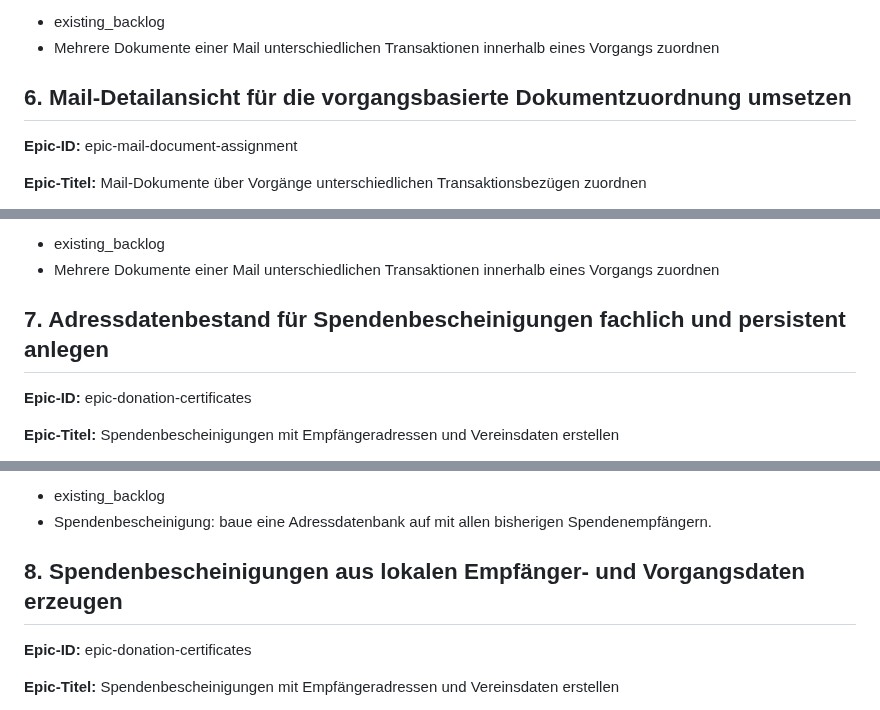
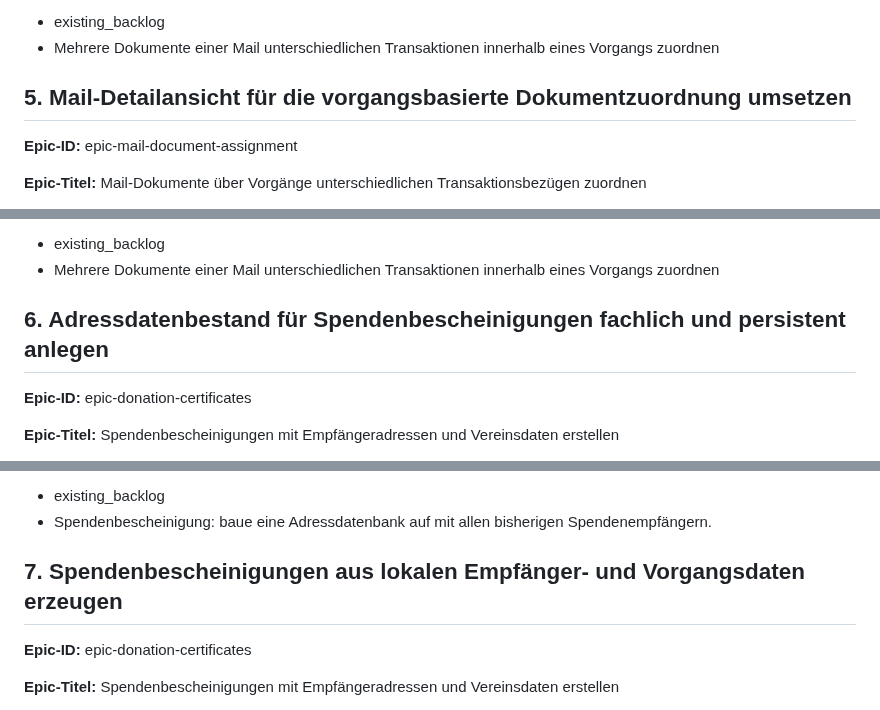
Before and after one commit to ChristophS/bsv-banking, a Markdown page: feedback/backlog.md, 3 parts joined by grey strips. Drawn GitHub-style.

```diff
--- a/feedback/backlog.md
+++ b/feedback/backlog.md
@@ -95,7 +78,7 @@
 - existing_backlog
 - Mehrere Dokumente einer Mail unterschiedlichen Transaktionen innerhalb eines Vorgangs zuordnen
 
-## 6. Mail-Detailansicht für die vorgangsbasierte Dokumentzuordnung umsetzen
+## 5. Mail-Detailansicht für die vorgangsbasierte Dokumentzuordnung umsetzen
 
 **Epic-ID:** epic-mail-document-assignment
 
@@ -114,7 +97,7 @@
 - existing_backlog
 - Mehrere Dokumente einer Mail unterschiedlichen Transaktionen innerhalb eines Vorgangs zuordnen
 
-## 7. Adressdatenbestand für Spendenbescheinigungen fachlich und persistent anlegen
+## 6. Adressdatenbestand für Spendenbescheinigungen fachlich und persistent anlegen
 
 **Epic-ID:** epic-donation-certificates
 
@@ -133,7 +116,7 @@
 - existing_backlog
 - Spendenbescheinigung: baue eine Adressdatenbank auf mit allen bisherigen Spendenempfängern.
 
-## 8. Spendenbescheinigungen aus lokalen Empfänger- und Vorgangsdaten erzeugen
+## 7. Spendenbescheinigungen aus lokalen Empfänger- und Vorgangsdaten erzeugen
 
 **Epic-ID:** epic-donation-certificates
 
```
Also changed, not shown: other parts of feedback/backlog.md (+8 -25 lines).
